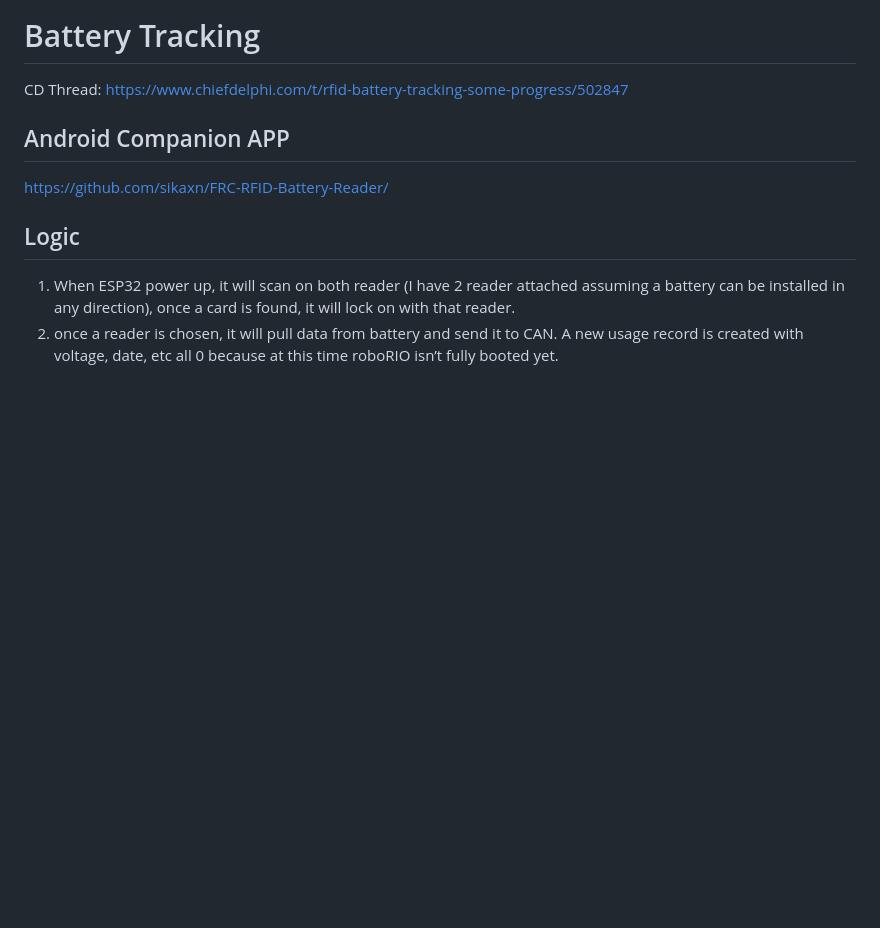
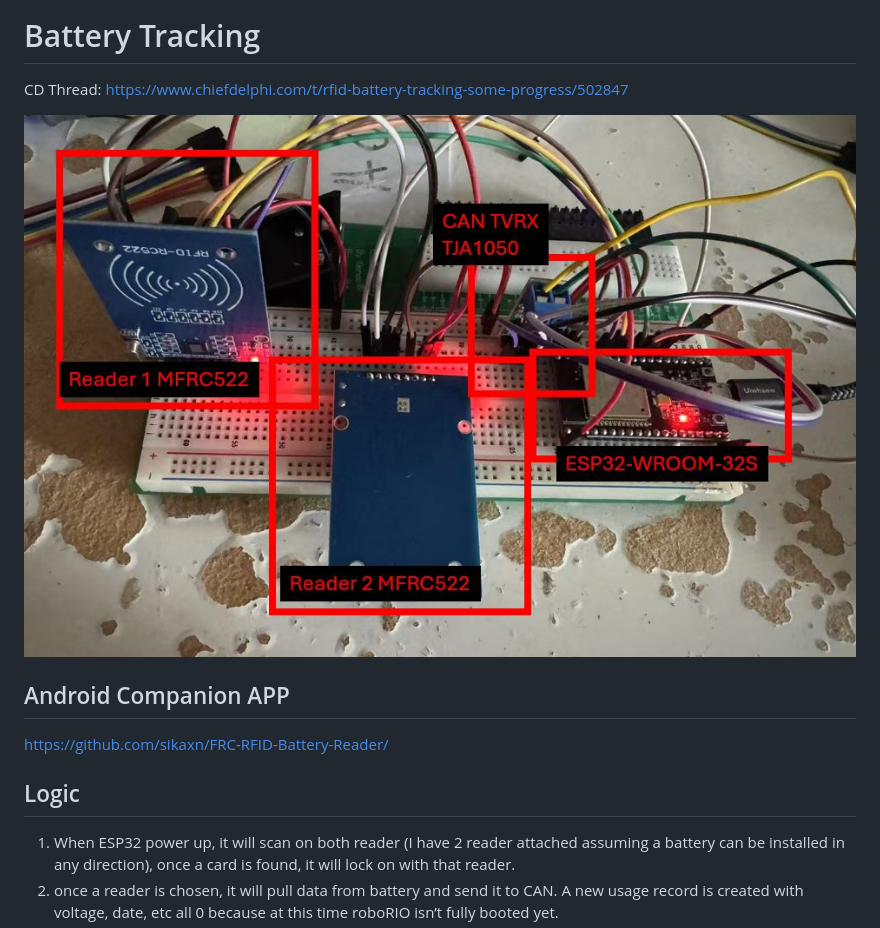
Before and after one commit to sikaxn/FRC-Custom-CAN-Sensor, a Markdown page: Arduino/Battery_Tracking/readme.md, the part around the change. Drawn GitHub-style; pictures changed too: img/batterytrax.JPG (added); blank space fills up the shorter version.

Commit message:
img update

```diff
--- a/Arduino/Battery_Tracking/readme.md
+++ b/Arduino/Battery_Tracking/readme.md
@@ -1,6 +1,8 @@
 # Battery Tracking
 
 CD Thread: https://www.chiefdelphi.com/t/rfid-battery-tracking-some-progress/502847
+
+![](../../img/batterytrax.JPG)
 
 ## Android Companion APP
 
```
